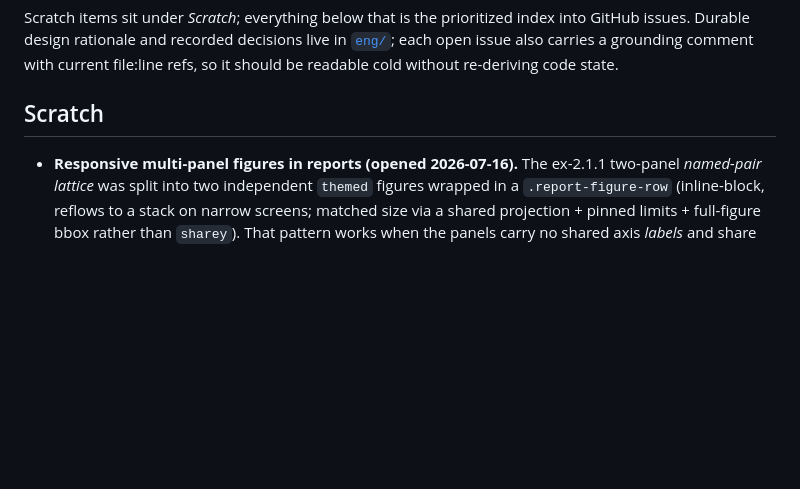
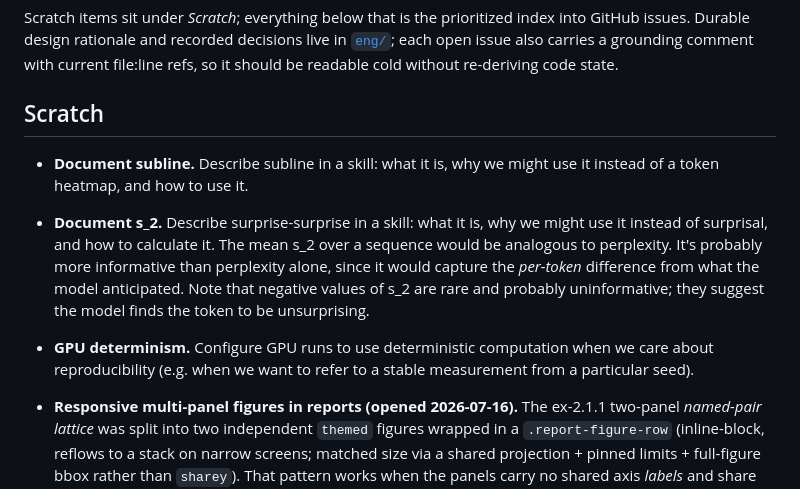
Before and after one commit to z0u/sca2, a Markdown page: todo-eng.md, the part around the change. Drawn GitHub-style; blank space fills up the shorter version.

Commit message:
Housekeeping: todos, and an update to the writing style to not eagerly forward-plan

```diff
--- a/todo-eng.md
+++ b/todo-eng.md
@@ -13,6 +13,21 @@ also carries a grounding comment with current file:line refs, so it should be
 readable cold without re-deriving code state.
 
 ## Scratch
+
+- **Document subline.** Describe subline in a skill: what it is, why we might
+  use it instead of a token heatmap, and how to use it.
+
+- **Document s_2.** Describe surprise-surprise in a skill: what it is, why we
+  might use it instead of surprisal, and how to calculate it. The mean s_2 over
+  a sequence would be analogous to perplexity. It's probably more informative
+  than perplexity alone, since it would capture the _per-token_ difference from
+  what the model anticipated. Note that negative values of s_2 are rare and
+  probably uninformative; they suggest the model finds the token to be
+  unsurprising.
+
+- **GPU determinism.** Configure GPU runs to use deterministic computation when
+  we care about reproducibility (e.g. when we want to refer to a stable
+  measurement from a particular seed).
 
 - **Responsive multi-panel figures in reports (opened 2026-07-16).** The
   ex-2.1.1 two-panel *named-pair lattice* was split into two independent
```
Also changed, not shown: todo-science.md (+0 -8 lines), 1 other file.
